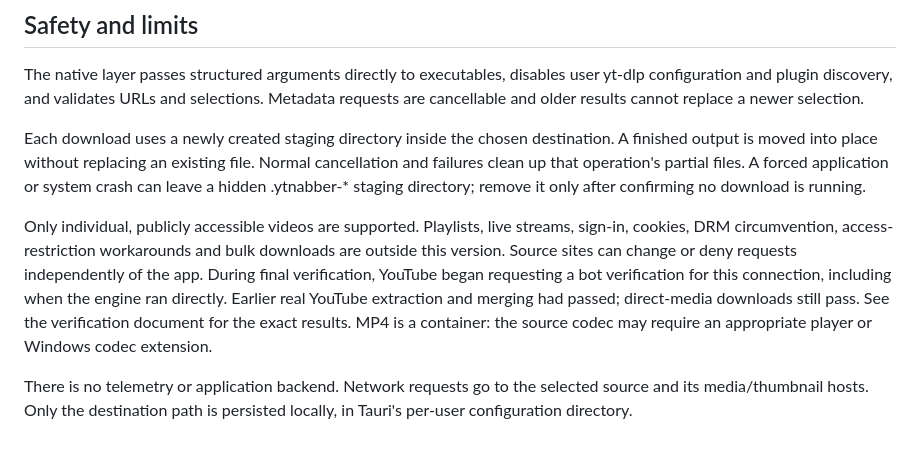
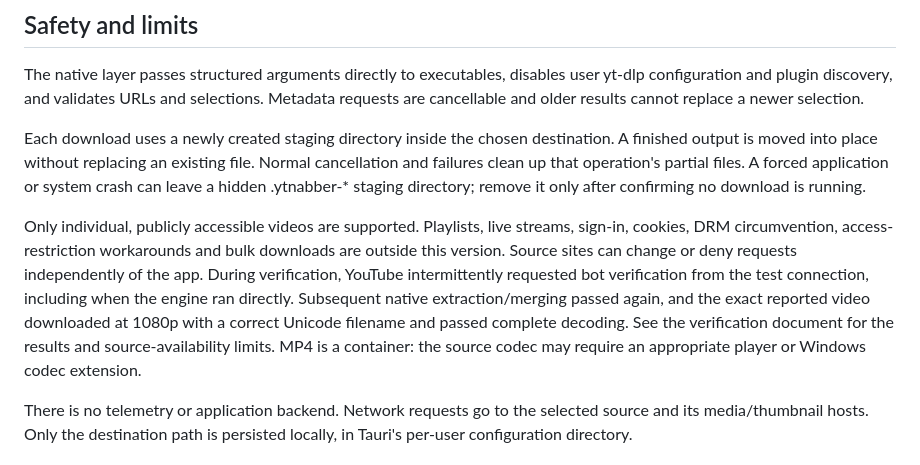
Before and after one commit to Hakaelll/ytnabber, a Markdown page: README.md, the part around the change. GitHub-like rendering.

Commit message:
Record successful YouTube verification

```diff
--- a/README.md
+++ b/README.md
@@ -102,7 +102,7 @@ The native layer passes structured arguments directly to executables, disables u
 
 Each download uses a newly created staging directory inside the chosen destination. A finished output is moved into place without replacing an existing file. Normal cancellation and failures clean up that operation's partial files. A forced application or system crash can leave a hidden .ytnabber-* staging directory; remove it only after confirming no download is running.
 
-Only individual, publicly accessible videos are supported. Playlists, live streams, sign-in, cookies, DRM circumvention, access-restriction workarounds and bulk downloads are outside this version. Source sites can change or deny requests independently of the app. During final verification, YouTube began requesting a bot verification for this connection, including when the engine ran directly. Earlier real YouTube extraction and merging had passed; direct-media downloads still pass. See the verification document for the exact results. MP4 is a container: the source codec may require an appropriate player or Windows codec extension.
+Only individual, publicly accessible videos are supported. Playlists, live streams, sign-in, cookies, DRM circumvention, access-restriction workarounds and bulk downloads are outside this version. Source sites can change or deny requests independently of the app. During verification, YouTube intermittently requested bot verification from the test connection, including when the engine ran directly. Subsequent native extraction/merging passed again, and the exact reported video downloaded at 1080p with a correct Unicode filename and passed complete decoding. See the verification document for the results and source-availability limits. MP4 is a container: the source codec may require an appropriate player or Windows codec extension.
 
 There is no telemetry or application backend. Network requests go to the selected source and its media/thumbnail hosts. Only the destination path is persisted locally, in Tauri's per-user configuration directory.
 
```
Also changed, not shown: docs/VERIFICATION.md (+7 -2 lines).
